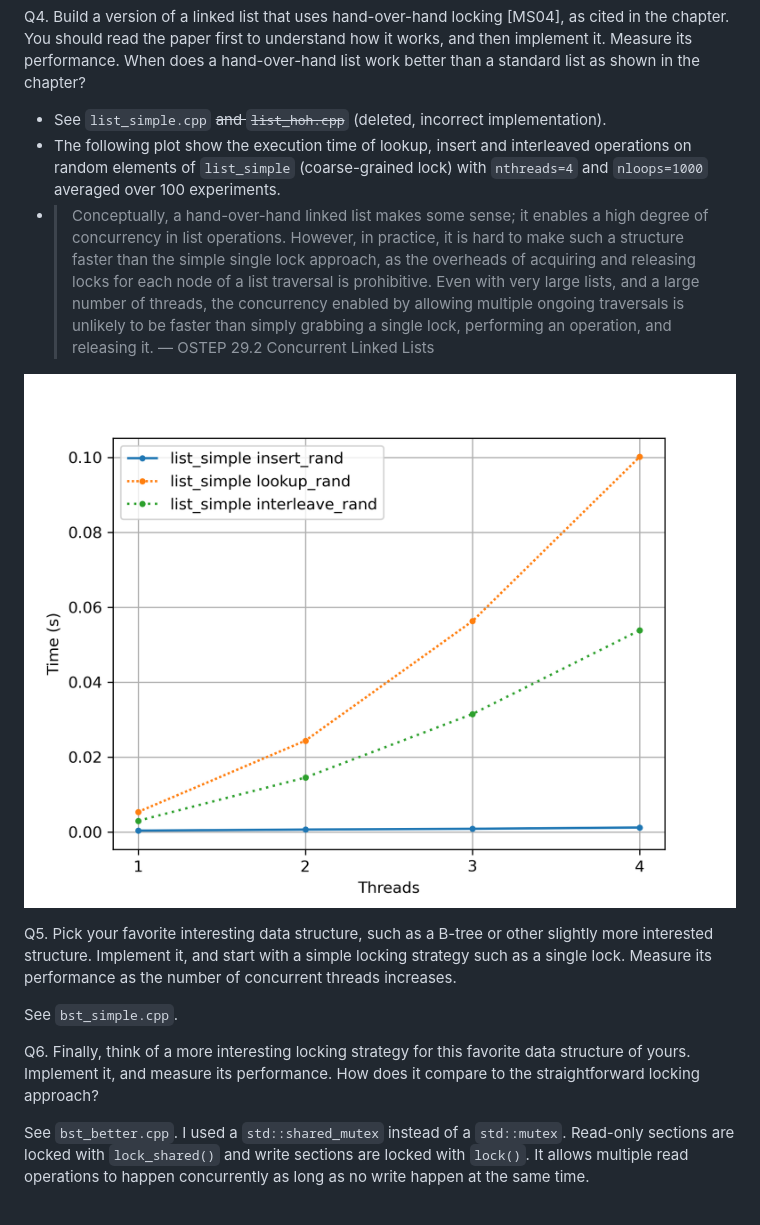
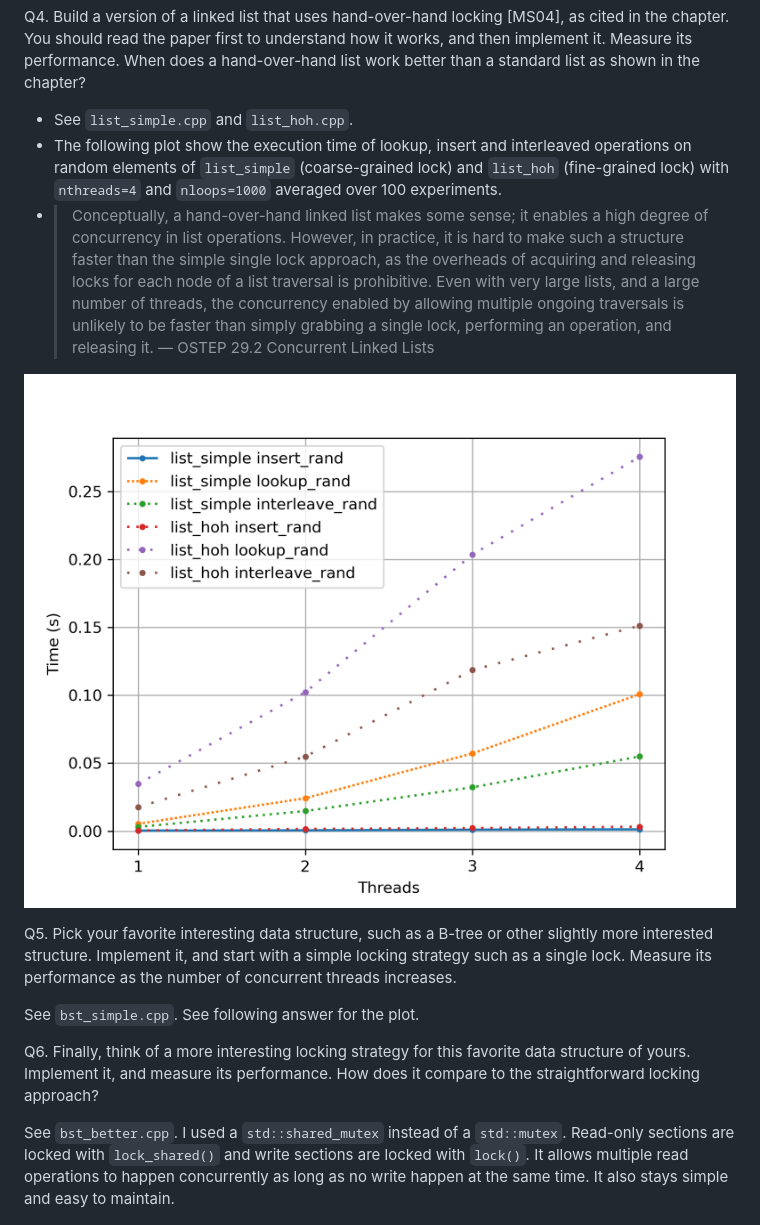
Before and after one commit to ObsidianWitch/eduostep, a Markdown page: hw29-threads-locks-usage/answers.md, the part around one of its changes. Rendered like a GitHub page; pictures changed too: hw29-threads-locks-usage/plot_lists.png.

Commit message:
hw29 - reimplement list_hoh

```diff
--- a/hw29-threads-locks-usage/answers.md
+++ b/hw29-threads-locks-usage/answers.md
@@ -18,7 +18,7 @@ Q3. Next, build a version of the sloppy counter. Once again, measure its perform
 
 Q4. Build a version of a linked list that uses hand-over-hand locking [MS04], as cited in the chapter. You should read the paper first to understand how it works, and then implement it. Measure its performance. When does a hand-over-hand list work better than a standard list as shown in the chapter?
 
-* See `list_simple.cpp` ~~and `list_hoh.cpp`~~ (deleted, incorrect implementation).
-* The following plot show the execution time of lookup, insert and interleaved operations on random elements of `list_simple` (coarse-grained lock) with `nthreads=4` and `nloops=1000` averaged over 100 experiments.
+* See `list_simple.cpp` and `list_hoh.cpp`.
+* The following plot show the execution time of lookup, insert and interleaved operations on random elements of `list_simple` (coarse-grained lock) and `list_hoh` (fine-grained lock) with `nthreads=4` and `nloops=1000` averaged over 100 experiments.
 * > Conceptually, a hand-over-hand linked list makes some sense; it enables a high degree of concurrency in list operations. However, in practice, it is hard to make such a structure faster than the simple single lock approach, as the overheads of acquiring and releasing locks for each node of a list traversal is prohibitive. Even with very large lists, and a large number of threads, the concurrency enabled by allowing multiple ongoing traversals is unlikely to be faster than simply grabbing a single lock, performing an operation, and releasing it. ― OSTEP 29.2 Concurrent Linked Lists
 
@@ -26,10 +26,10 @@ Q4. Build a version of a linked list that uses hand-over-hand locking [MS04], as
 
 Q5. Pick your favorite interesting data structure, such as a B-tree or other slightly more interested structure. Implement it, and start with a simple locking strategy such as a single lock. Measure its performance as the number of concurrent threads increases.
 
-See `bst_simple.cpp`.
+See `bst_simple.cpp`. See following answer for the plot.
 
 Q6. Finally, think of a more interesting locking strategy for this favorite data structure of yours. Implement it, and measure its performance. How does it compare to the straightforward locking approach?
 
-See `bst_better.cpp`. I used a `std::shared_mutex` instead of a `std::mutex`. Read-only sections are locked with `lock_shared()` and write sections are locked with `lock()`. It allows multiple read operations to happen concurrently as long as no write happen at the same time.
+See `bst_better.cpp`. I used a `std::shared_mutex` instead of a `std::mutex`. Read-only sections are locked with `lock_shared()` and write sections are locked with `lock()`. It allows multiple read operations to happen concurrently as long as no write happen at the same time. It also stays simple and easy to maintain.
 
 ![Performance of insert, lookup and interleaved operations in simple and better binary search trees](plot_bst.png)
```
Also changed, not shown: other parts of hw29-threads-locks-usage/answers.md (+1 -1 lines), readme.md (+1 -1 lines), 2 other files.
